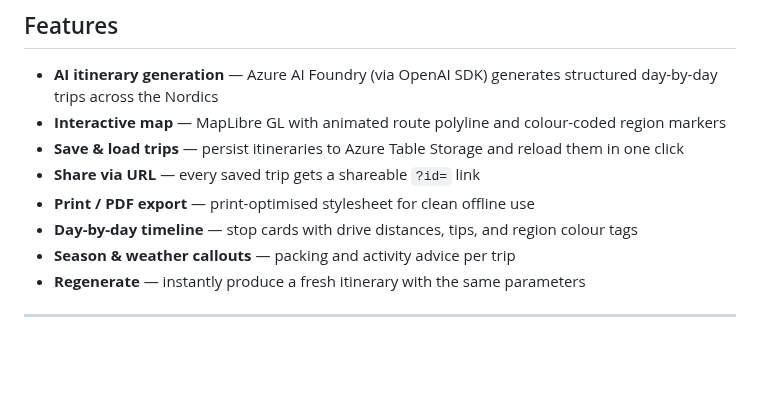
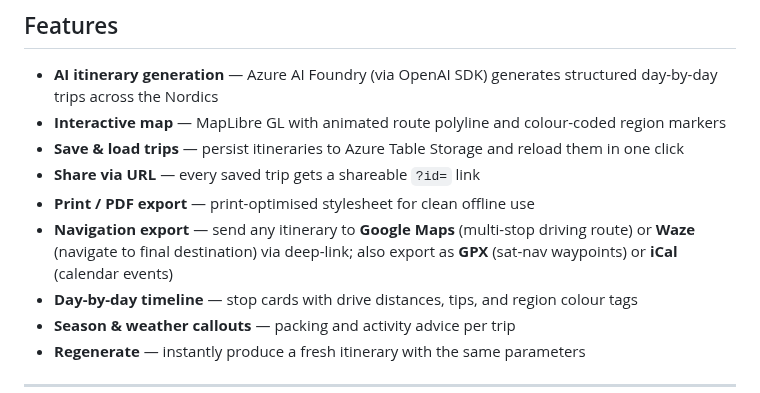
Before and after one commit to toinevl/nordicHolidays, a Markdown page: README.md, the part around the change. Rendered like a GitHub page; blank space fills up the shorter version.

Commit message:
docs: document Google Maps, Waze, GPX, and iCal export features in README

```diff
--- a/README.md
+++ b/README.md
@@ -15,6 +15,7 @@ Plan your Nordic holiday by selecting a start and end point — we’ll generate
 - **Save & load trips** — persist itineraries to Azure Table Storage and reload them in one click
 - **Share via URL** — every saved trip gets a shareable `?id=` link
 - **Print / PDF export** — print-optimised stylesheet for clean offline use
+- **Navigation export** — send any itinerary to **Google Maps** (multi-stop driving route) or **Waze** (navigate to final destination) via deep-link; also export as **GPX** (sat-nav waypoints) or **iCal** (calendar events)
 - **Day-by-day timeline** — stop cards with drive distances, tips, and region colour tags
 - **Season & weather callouts** — packing and activity advice per trip
 - **Regenerate** — instantly produce a fresh itinerary with the same parameters
```
